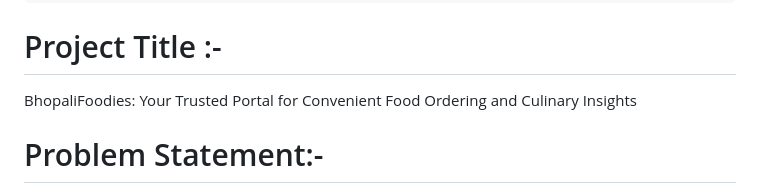
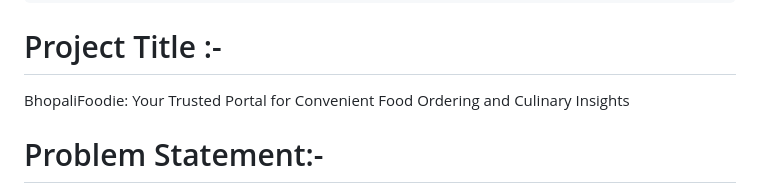
Before and after one commit to Atul-singh13/BhopaliFoodies, a Markdown page: README.md, the part around the change. Drawn GitHub-style.

```diff
--- a/README.md
+++ b/README.md
@@ -7,7 +7,7 @@ This project is made for educational purpose and it is mainly prepared for FRT p
                                  INDUSTRY :- Lifestyle
 # Project Title :-
 
-BhopaliFoodies: Your Trusted Portal for Convenient Food Ordering and Culinary Insights
+BhopaliFoodie: Your Trusted Portal for Convenient Food Ordering and Culinary Insights
 
 # Problem Statement:-
 
```
